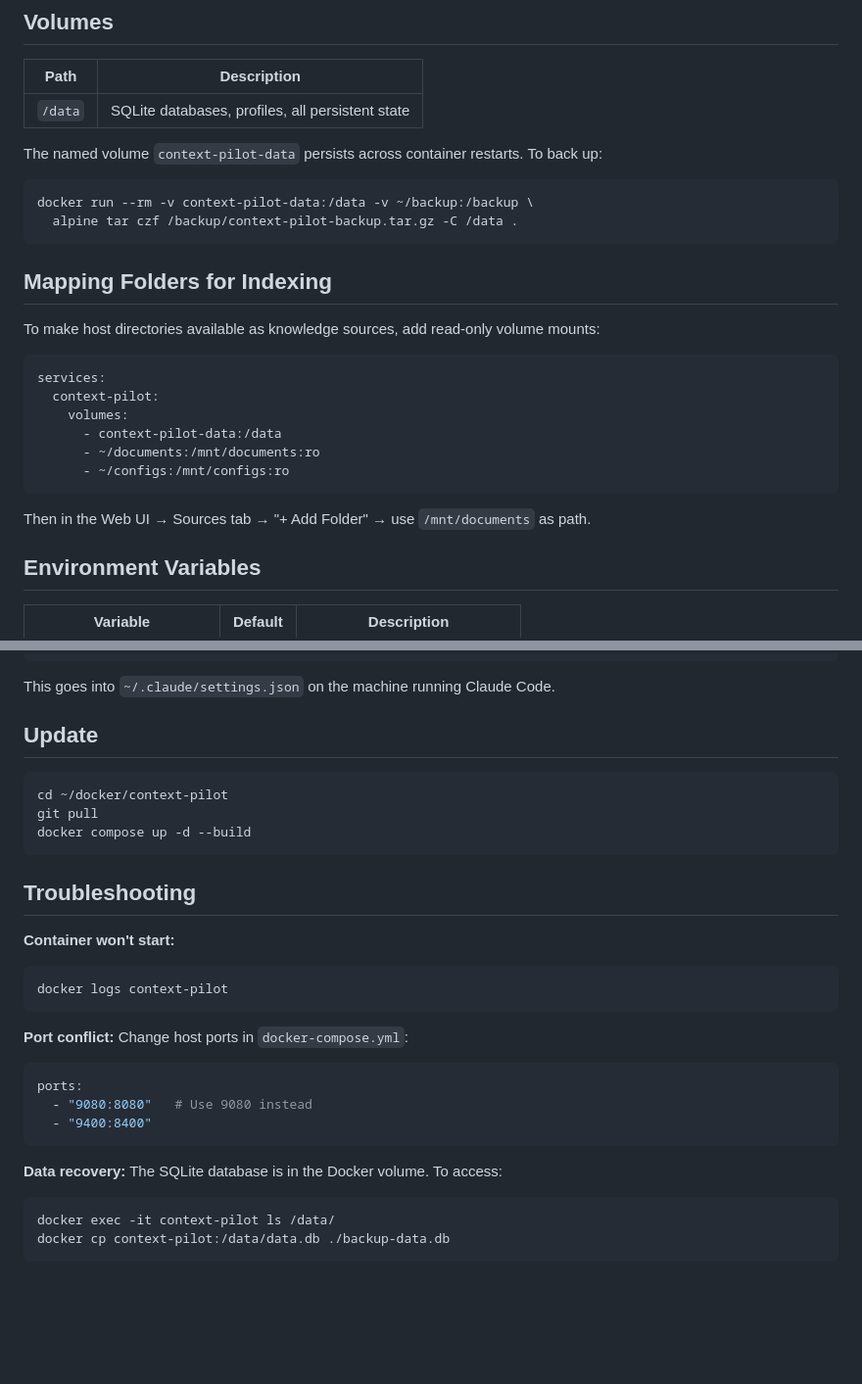
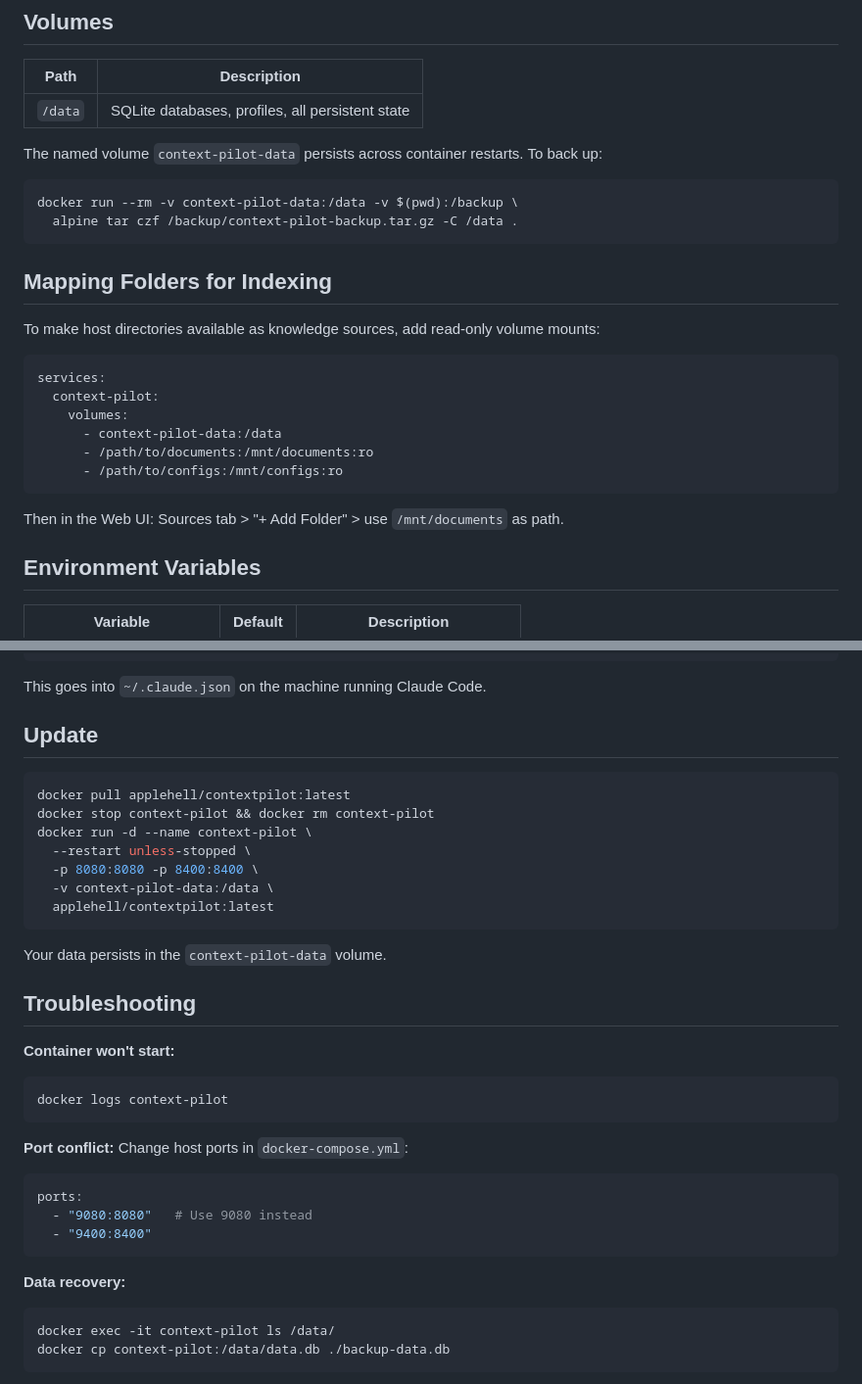
Before and after one commit to applehell/contextpilot, a Markdown page: DOCKER.md, 2 parts joined by grey strips. Shown at 98% size. Drawn GitHub-style; blank space fills up the shorter version.

````diff
--- a/DOCKER.md
+++ b/DOCKER.md
@@ -97,7 +96,7 @@ docker compose up -d
 The named volume `context-pilot-data` persists across container restarts. To back up:
 
 ```bash
-docker run --rm -v context-pilot-data:/data -v ~/backup:/backup \
+docker run --rm -v context-pilot-data:/data -v $(pwd):/backup \
   alpine tar czf /backup/context-pilot-backup.tar.gz -C /data .
 ```
 
@@ -110,11 +109,11 @@ services:
   context-pilot:
     volumes:
       - context-pilot-data:/data
-      - ~/documents:/mnt/documents:ro
-      - ~/configs:/mnt/configs:ro
+      - /path/to/documents:/mnt/documents:ro
+      - /path/to/configs:/mnt/configs:ro
 ```
 
-Then in the Web UI → Sources tab → "+ Add Folder" → use `/mnt/documents` as path.
+Then in the Web UI: Sources tab > "+ Add Folder" > use `/mnt/documents` as path.
 
 ## Environment Variables
 
@@ -137,15 +136,21 @@ After starting the container, register the MCP server in Claude's config:
 }
 ```
 
-This goes into `~/.claude/settings.json` on the machine running Claude Code.
+This goes into `~/.claude.json` on the machine running Claude Code.
 
 ## Update
 
 ```bash
-cd ~/docker/context-pilot
-git pull
-docker compose up -d --build
+docker pull applehell/contextpilot:latest
+docker stop context-pilot && docker rm context-pilot
+docker run -d --name context-pilot \
+  --restart unless-stopped \
+  -p 8080:8080 -p 8400:8400 \
+  -v context-pilot-data:/data \
+  applehell/contextpilot:latest
 ```
+
+Your data persists in the `context-pilot-data` volume.
 
 ## Troubleshooting
 
@@ -163,7 +168,6 @@ ports:
 ```
 
 **Data recovery:**
-The SQLite database is in the Docker volume. To access:
 ```bash
 docker exec -it context-pilot ls /data/
 docker cp context-pilot:/data/data.db ./backup-data.db
````
Also changed, not shown: other parts of DOCKER.md (+70 -71 lines), CHANGELOG.md (+1 -1 lines).
